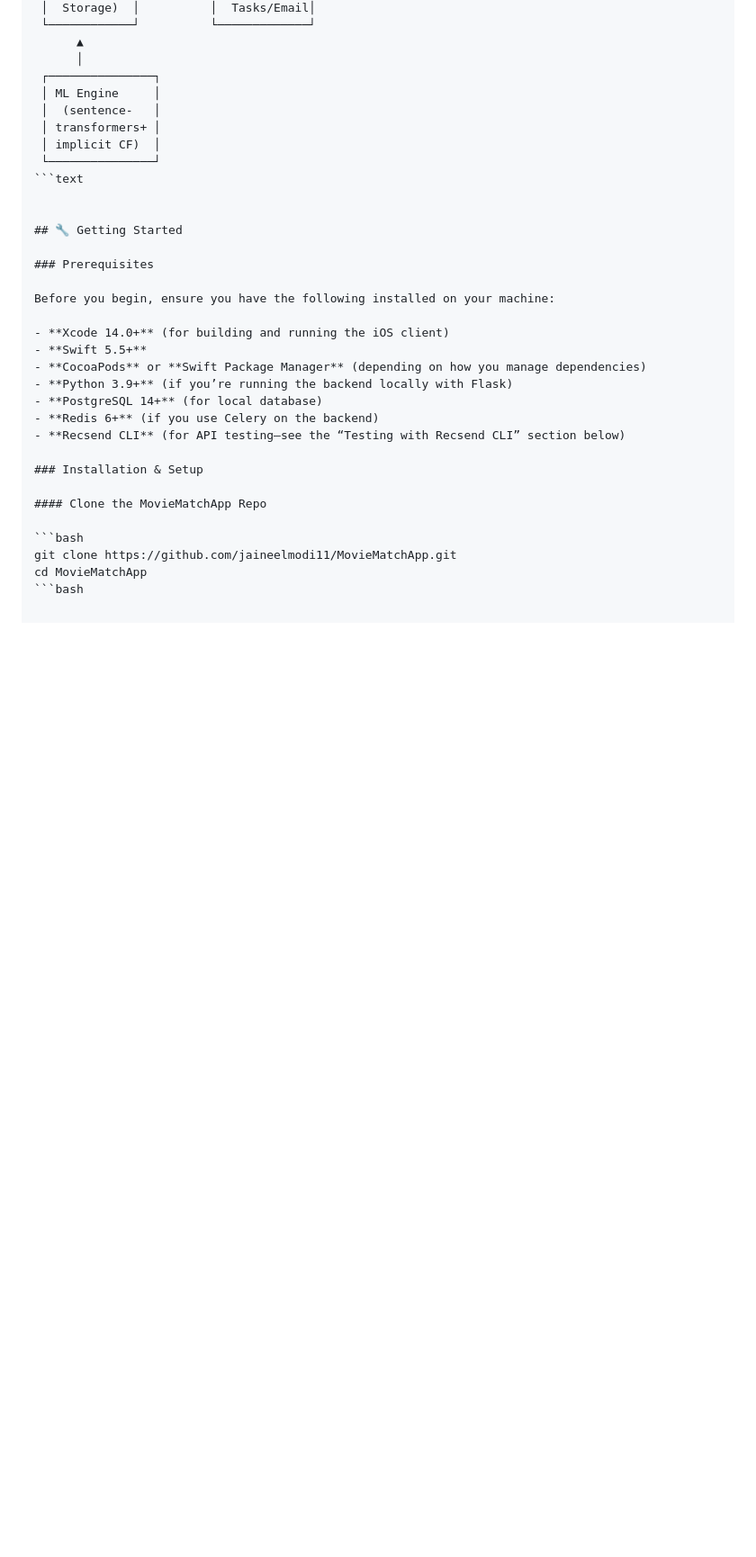
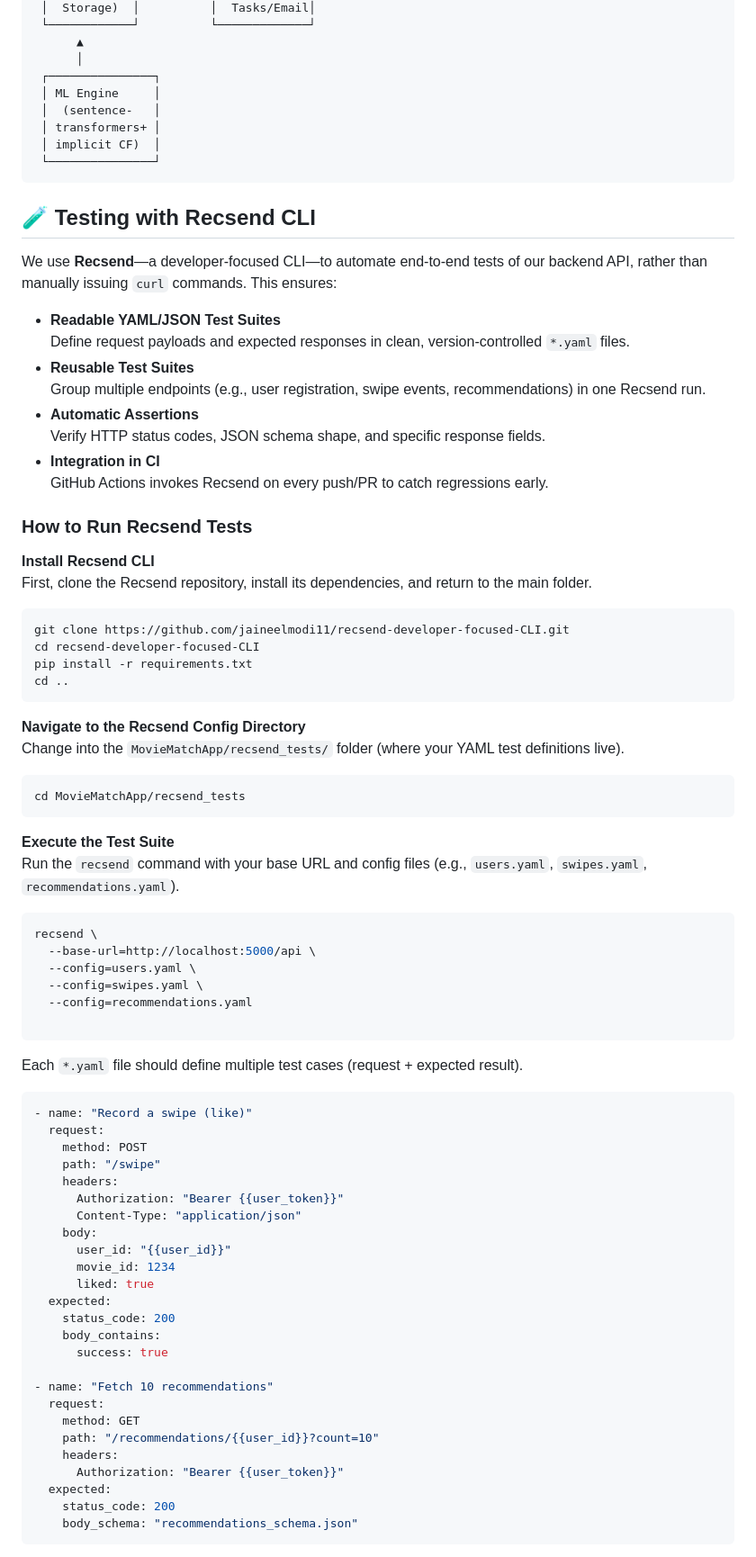
Before and after one commit to jaineelmodi11/MovieMatchApp, a Markdown page: README.md, the part around one of its changes. Shown at 90% size. Rendered like a GitHub page; blank space fills up the shorter version.

````diff
--- a/README.md
+++ b/README.md
@@ -186,28 +186,76 @@ All of this runs on a backend (Flask/Node/Django—or whatever your stack is). T
  │ transformers+ │
  │ implicit CF)  │
  └───────────────┘
-```text
+```
 
 
-## 🔧 Getting Started
+## 🧪 Testing with Recsend CLI
 
-### Prerequisites
+We use **Recsend**—a developer‐focused CLI—to automate end‐to‐end tests of our backend API, rather than manually issuing `curl` commands. This ensures:
 
-Before you begin, ensure you have the following installed on your machine:
+- **Readable YAML/JSON Test Suites**
+  Define request payloads and expected responses in clean, version‐controlled `*.yaml` files.
+- **Reusable Test Suites**
+  Group multiple endpoints (e.g., user registration, swipe events, recommendations) in one Recsend run.
+- **Automatic Assertions**
+  Verify HTTP status codes, JSON schema shape, and specific response fields.
+- **Integration in CI**
+  GitHub Actions invokes Recsend on every push/PR to catch regressions early.
 
-- **Xcode 14.0+** (for building and running the iOS client)
-- **Swift 5.5+**
-- **CocoaPods** or **Swift Package Manager** (depending on how you manage dependencies)
-- **Python 3.9+** (if you’re running the backend locally with Flask)
-- **PostgreSQL 14+** (for local database)
-- **Redis 6+** (if you use Celery on the backend)
-- **Recsend CLI** (for API testing—see the “Testing with Recsend CLI” section below)
+### How to Run Recsend Tests
 
-### Installation & Setup
+**Install Recsend CLI**
+First, clone the Recsend repository, install its dependencies, and return to the main folder.
+```bash
+git clone https://github.com/jaineelmodi11/recsend-developer-focused-CLI.git
+cd recsend-developer-focused-CLI
+pip install -r requirements.txt
+cd ..
+```
 
-#### Clone the MovieMatchApp Repo
+**Navigate to the Recsend Config Directory**
+Change into the `MovieMatchApp/recsend_tests/` folder (where your YAML test definitions live).
+```bash
+cd MovieMatchApp/recsend_tests
+```
 
+**Execute the Test Suite**
+Run the `recsend` command with your base URL and config files (e.g., `users.yaml`, `swipes.yaml`, `recommendations.yaml`).
 ```bash
-git clone https://github.com/jaineelmodi11/MovieMatchApp.git
-cd MovieMatchApp
-```bash
+recsend \
+  --base-url=http://localhost:5000/api \
+  --config=users.yaml \
+  --config=swipes.yaml \
+  --config=recommendations.yaml
+
+```
+
+Each `*.yaml` file should define multiple test cases (request + expected result).
+```yaml
+- name: "Record a swipe (like)"
+  request:
+    method: POST
+    path: "/swipe"
+    headers:
+      Authorization: "Bearer {{user_token}}"
+      Content-Type: "application/json"
+    body:
+      user_id: "{{user_id}}"
+      movie_id: 1234
+      liked: true
+  expected:
+    status_code: 200
+    body_contains:
+      success: true
+
+- name: "Fetch 10 recommendations"
+  request:
+    method: GET
+    path: "/recommendations/{{user_id}}?count=10"
+    headers:
+      Authorization: "Bearer {{user_token}}"
+  expected:
+    status_code: 200
+    body_schema: "recommendations_schema.json"
+```
+
````
Also changed, not shown: other parts of README.md (+35 -0 lines).
